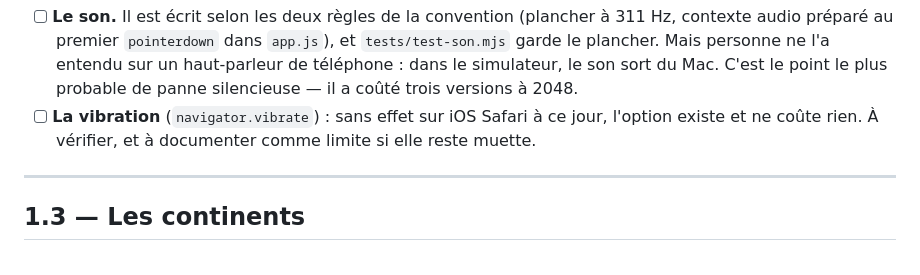
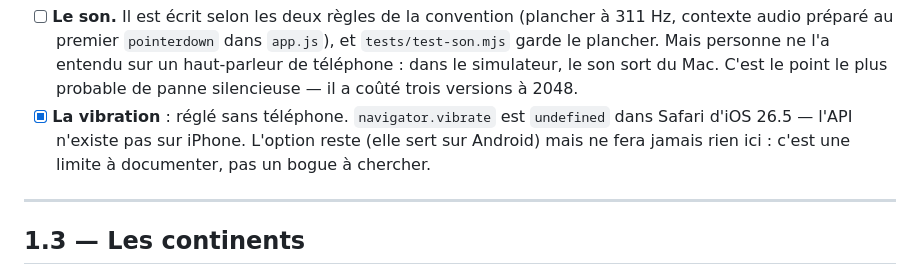
Before and after one commit to Aytan-sudo/geo-trouve-tout, a Markdown page: TODO.md, the part around the change. Drawn GitHub-style.

Commit message:
docs: la vibration est tranchée — l'API n'existe pas sur iOS
navigator.vibrate est undefined dans Safari d'iOS 26.5. L'option garde son
sens sur Android ; sur iPhone, c'est une limite documentée, pas un bogue.

```diff
--- a/TODO.md
+++ b/TODO.md
@@ -284,9 +284,10 @@ du ressort d'un vrai téléphone.
       sur un haut-parleur de téléphone : dans le simulateur, le son sort du Mac.
       C'est le point le plus probable de panne silencieuse — il a coûté trois
       versions à 2048.
-- [ ] **La vibration** (`navigator.vibrate`) : sans effet sur iOS Safari à ce
-      jour, l'option existe et ne coûte rien. À vérifier, et à documenter comme
-      limite si elle reste muette.
+- [x] **La vibration** : réglé sans téléphone. `navigator.vibrate` est
+      `undefined` dans Safari d'iOS 26.5 — l'API n'existe pas sur iPhone.
+      L'option reste (elle sert sur Android) mais ne fera jamais rien ici :
+      c'est une limite à documenter, pas un bogue à chercher.
 
 ---
 
```
